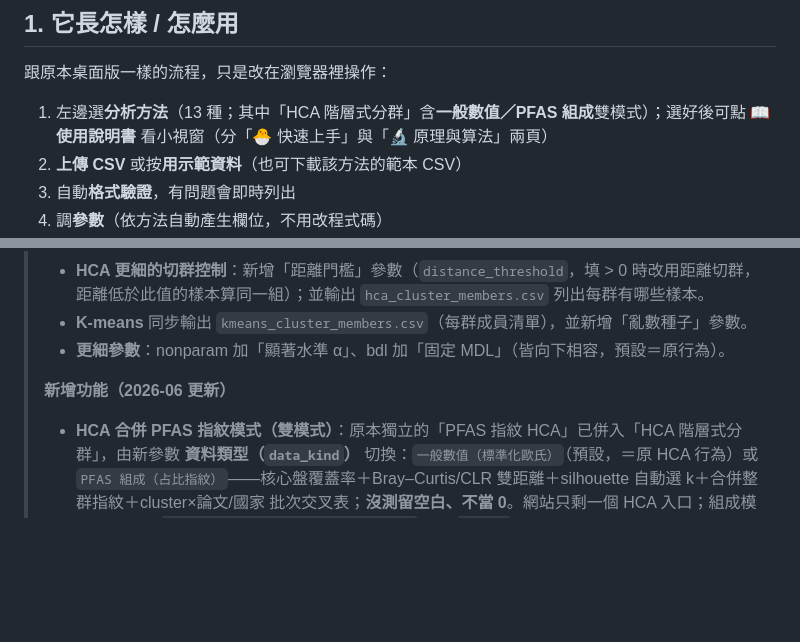
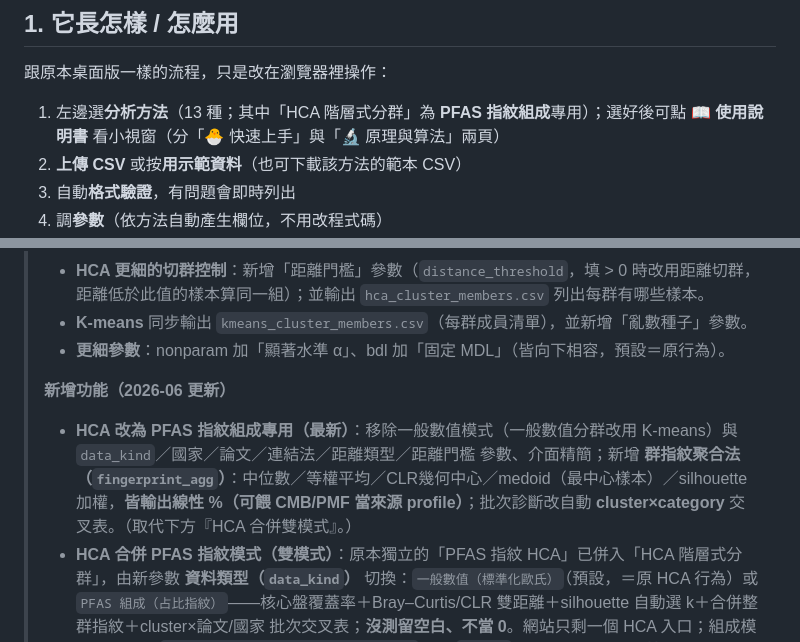
Before and after one commit to kolouis920312-lgtm/pfas-analysis, a Markdown page: docs/網站說明.md, 2 parts joined by grey strips. GitHub-like rendering; blank space fills up the shorter version.

```diff
--- a/docs/網站說明.md
+++ b/docs/網站說明.md
@@ -10,7 +10,7 @@
 
 跟原本桌面版一樣的流程，只是改在瀏覽器裡操作：
 
-1. 左邊選**分析方法**（13 種；其中「HCA 階層式分群」含**一般數值／PFAS 組成**雙模式）；選好後可點 **📖 使用說明書** 看小視窗（分「🐣 快速上手」與「🔬 原理與算法」兩頁）
+1. 左邊選**分析方法**（13 種；其中「HCA 階層式分群」為 **PFAS 指紋組成**專用）；選好後可點 **📖 使用說明書** 看小視窗（分「🐣 快速上手」與「🔬 原理與算法」兩頁）
 2. **上傳 CSV** 或按**用示範資料**（也可下載該方法的範本 CSV）
 3. 自動**格式驗證**，有問題會即時列出
 4. 調**參數**（依方法自動產生欄位，不用改程式碼）
@@ -26,6 +26,7 @@
 > - **更細參數**：nonparam 加「顯著水準 α」、bdl 加「固定 MDL」（皆向下相容，預設＝原行為）。
 >
 > **新增功能（2026-06 更新）**
+> - **HCA 改為 PFAS 指紋組成專用（最新）**：移除一般數值模式（一般數值分群改用 K-means）與 `data_kind`／國家／論文／連結法／距離類型／距離門檻 參數、介面精簡；新增 **群指紋聚合法（`fingerprint_agg`）**：中位數／等權平均／CLR幾何中心／medoid（最中心樣本）／silhouette加權，**皆輸出線性 %（可餵 CMB/PMF 當來源 profile）**；批次診斷改自動 **cluster×category** 交叉表。（取代下方『HCA 合併雙模式』。）
 > - **HCA 合併 PFAS 指紋模式（雙模式）**：原本獨立的「PFAS 指紋 HCA」已併入「HCA 階層式分群」，由新參數 **資料類型（`data_kind`）** 切換：`一般數值（標準化歐氏）`（預設，＝原 HCA 行為）或 `PFAS 組成（占比指紋）`——核心盤覆蓋率＋Bray–Curtis/CLR 雙距離＋silhouette 自動選 k＋合併整群指紋＋cluster×論文/國家 批次交叉表；**沒測留空白、不當 0**。網站只剩一個 HCA 入口；組成模式引擎仍在 `pfas_toolkit/methods/pfas_hca.py`，被 `hca.py` 內部 import，**不再於 `methods/__init__.py` 註冊為獨立方法**。一般模式也同步可選 Bray–Curtis/CLR 距離與「距離門檻」切群。
 > - **HCA 自動選群數可調精簡度**：組成模式新增 **群數精簡容差（`parsimony_tol`）**，在最高 silhouette 容差內取最精簡群數，避免過度切分（預設 0.02，0＝純取最高分）。
 > - **PFAS 類別資料抽取工具**（`tools/`，離線備料、不影響網站）：`pfas_extract.py`（單一大類×相態×化合物→可上傳 CSV，或 `--denormalized` 攤平整庫線上切）與 `pfas_make_category_csvs.py`（24 大類各一份網站可上傳寬表，自含 phase/paper/country，保留沒測空白、0=BDL，含全相態）。論文/年份欄輸出為整數。
```
Also changed, not shown: docs/使用說明.md (+6 -6 lines), templates/範本說明.md (+3 -3 lines).
